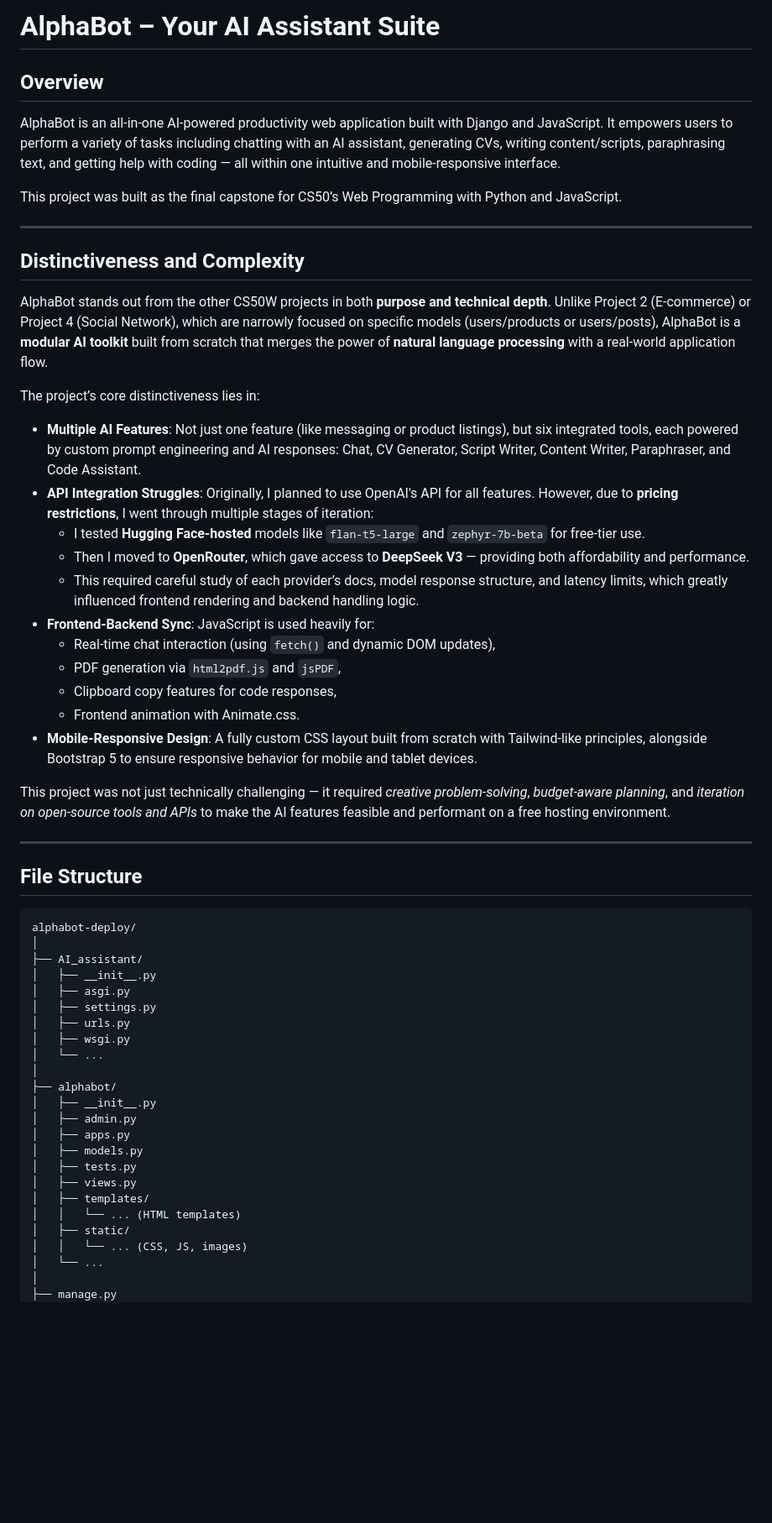
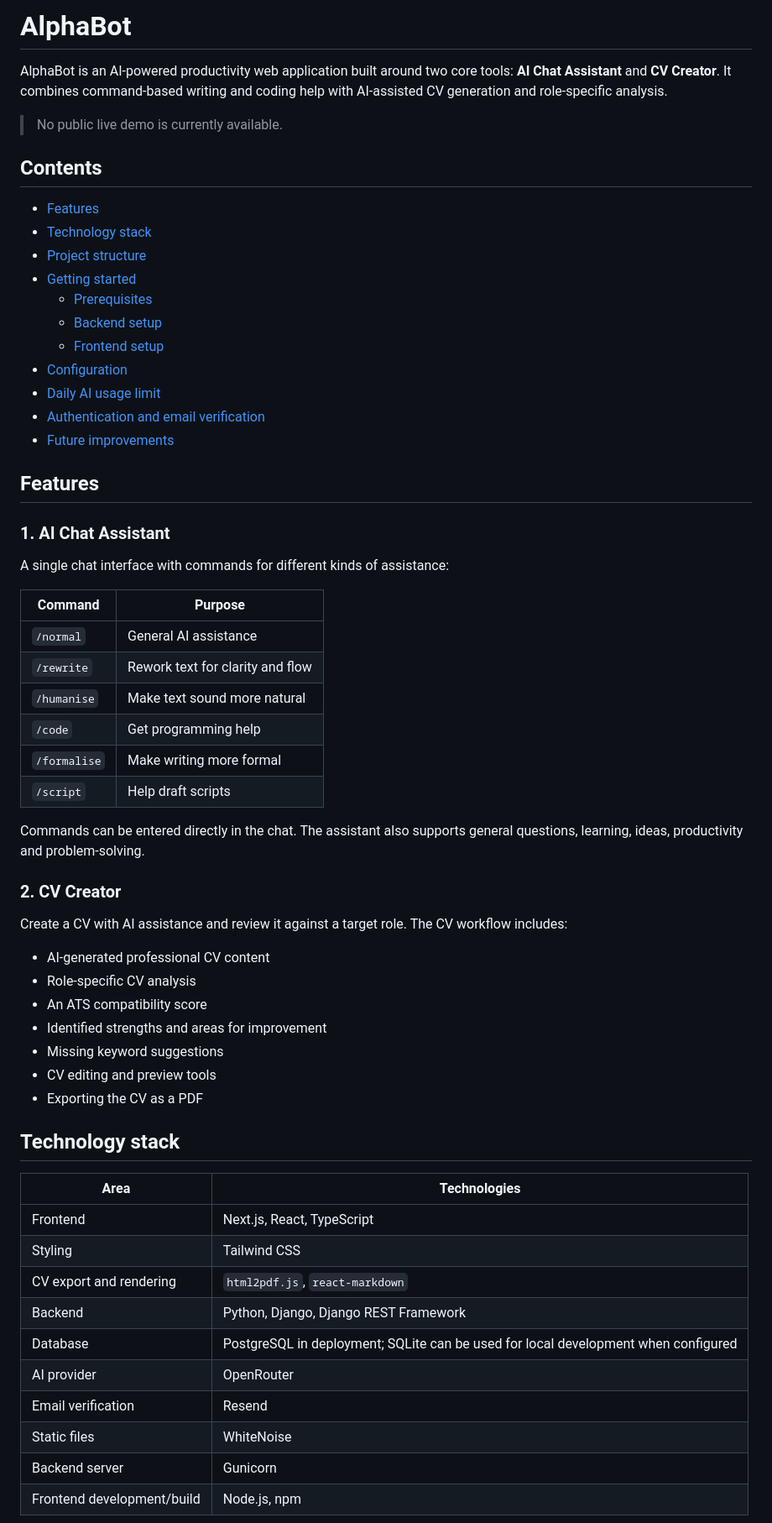
Before and after one commit to Alphiii2005/alphabot-live, a Markdown page: README.md, the part around one of its changes. Shown at 84% size. Rendered like a GitHub page; blank space fills up the shorter version.

Commit message:
docs: refresh AlphaBot README

````diff
--- a/README.md
+++ b/README.md
@@ -1,58 +1,64 @@
-# AlphaBot – Your AI Assistant Suite
+# AlphaBot
 
-## Overview
+AlphaBot is an AI-powered productivity web application built around two core tools: **AI Chat Assistant** and **CV Creator**. It combines command-based writing and coding help with AI-assisted CV generation and role-specific analysis.
 
-AlphaBot is an all-in-one AI-powered productivity web application built with Django and JavaScript. It empowers users to perform a variety of tasks including chatting with an AI assistant, generating CVs, writing content/scripts, paraphrasing text, and getting help with coding — all within one intuitive and mobile-responsive interface.
+> No public live demo is currently available.
 
-This project was built as the final capstone for CS50’s Web Programming with Python and JavaScript.
+## Contents
 
----
+- [Features](#features)
+- [Technology stack](#technology-stack)
+- [Project structure](#project-structure)
+- [Getting started](#getting-started)
+  - [Prerequisites](#prerequisites)
+  - [Backend setup](#backend-setup)
+  - [Frontend setup](#frontend-setup)
+- [Configuration](#configuration)
+- [Daily AI usage limit](#daily-ai-usage-limit)
+- [Authentication and email verification](#authentication-and-email-verification)
+- [Future improvements](#future-improvements)
 
-## Distinctiveness and Complexity
+## Features
 
-AlphaBot stands out from the other CS50W projects in both **purpose and technical depth**. Unlike Project 2 (E-commerce) or Project 4 (Social Network), which are narrowly focused on specific models (users/products or users/posts), AlphaBot is a **modular AI toolkit** built from scratch that merges the power of **natural language processing** with a real-world application flow.
+### 1. AI Chat Assistant
 
-The project’s core distinctiveness lies in:
+A single chat interface with commands for different kinds of assistance:
 
-- **Multiple AI Features**: Not just one feature (like messaging or product listings), but six integrated tools, each powered by custom prompt engineering and AI responses: Chat, CV Generator, Script Writer, Content Writer, Paraphraser, and Code Assistant.
-- **API Integration Struggles**: Originally, I planned to use OpenAI's API for all features. However, due to **pricing restrictions**, I went through multiple stages of iteration:
-  - I tested **Hugging Face-hosted** models like `flan-t5-large` and `zephyr-7b-beta` for free-tier use.
-  - Then I moved to **OpenRouter**, which gave access to **DeepSeek V3**  — providing both affordability and performance.
-  - This required careful study of each provider’s docs, model response structure, and latency limits, which greatly influenced frontend rendering and backend handling logic.
-- **Frontend-Backend Sync**: JavaScript is used heavily for:
-  - Real-time chat interaction (using `fetch()` and dynamic DOM updates),
-  - PDF generation via `html2pdf.js` and `jsPDF`,
-  - Clipboard copy features for code responses,
-  - Frontend animation with Animate.css.
-- **Mobile-Responsive Design**: A fully custom CSS layout built from scratch with Tailwind-like principles, alongside Bootstrap 5 to ensure responsive behavior for mobile and tablet devices.
+| Command | Purpose |
+| --- | --- |
+| `/normal` | General AI assistance |
+| `/rewrite` | Rework text for clarity and flow |
+| `/humanise` | Make text sound more natural |
+| `/code` | Get programming help |
+| `/formalise` | Make writing more formal |
+| `/script` | Help draft scripts |
 
-This project was not just technically challenging — it required *creative problem-solving*, *budget-aware planning*, and *iteration on open-source tools and APIs* to make the AI features feasible and performant on a free hosting environment.
+Commands can be entered directly in the chat. The assistant also supports general questions, learning, ideas, productivity and problem-solving.
 
----
+### 2. CV Creator
 
-## File Structure
+Create a CV with AI assistance and review it against a target role. The CV workflow includes:
 
-```
-alphabot-deploy/
-│
-├── AI_assistant/
-│   ├── __init__.py
-│   ├── asgi.py
-│   ├── settings.py
-│   ├── urls.py
-│   ├── wsgi.py
-│   └── ...
-│
-├── alphabot/
-│   ├── __init__.py
-│   ├── admin.py
-│   ├── apps.py
-│   ├── models.py
-│   ├── tests.py
-│   ├── views.py
-│   ├── templates/
-│   │   └── ... (HTML templates)
-│   ├── static/
-│   │   └── ... (CSS, JS, images)
-│   └── ...
-│
+- AI-generated professional CV content
+- Role-specific CV analysis
+- An ATS compatibility score
+- Identified strengths and areas for improvement
+- Missing keyword suggestions
+- CV editing and preview tools
+- Exporting the CV as a PDF
+
+## Technology stack
+
+| Area | Technologies |
+| --- | --- |
+| Frontend | Next.js, React, TypeScript |
+| Styling | Tailwind CSS |
+| CV export and rendering | `html2pdf.js`, `react-markdown` |
+| Backend | Python, Django, Django REST Framework |
+| Database | PostgreSQL in deployment; SQLite can be used for local development when configured |
+| AI provider | OpenRouter |
+| Email verification | Resend |
+| Static files | WhiteNoise |
+| Backend server | Gunicorn |
+| Frontend development/build | Node.js, npm |
+
````
Also changed, not shown: other parts of README.md (+141 -7 lines).
